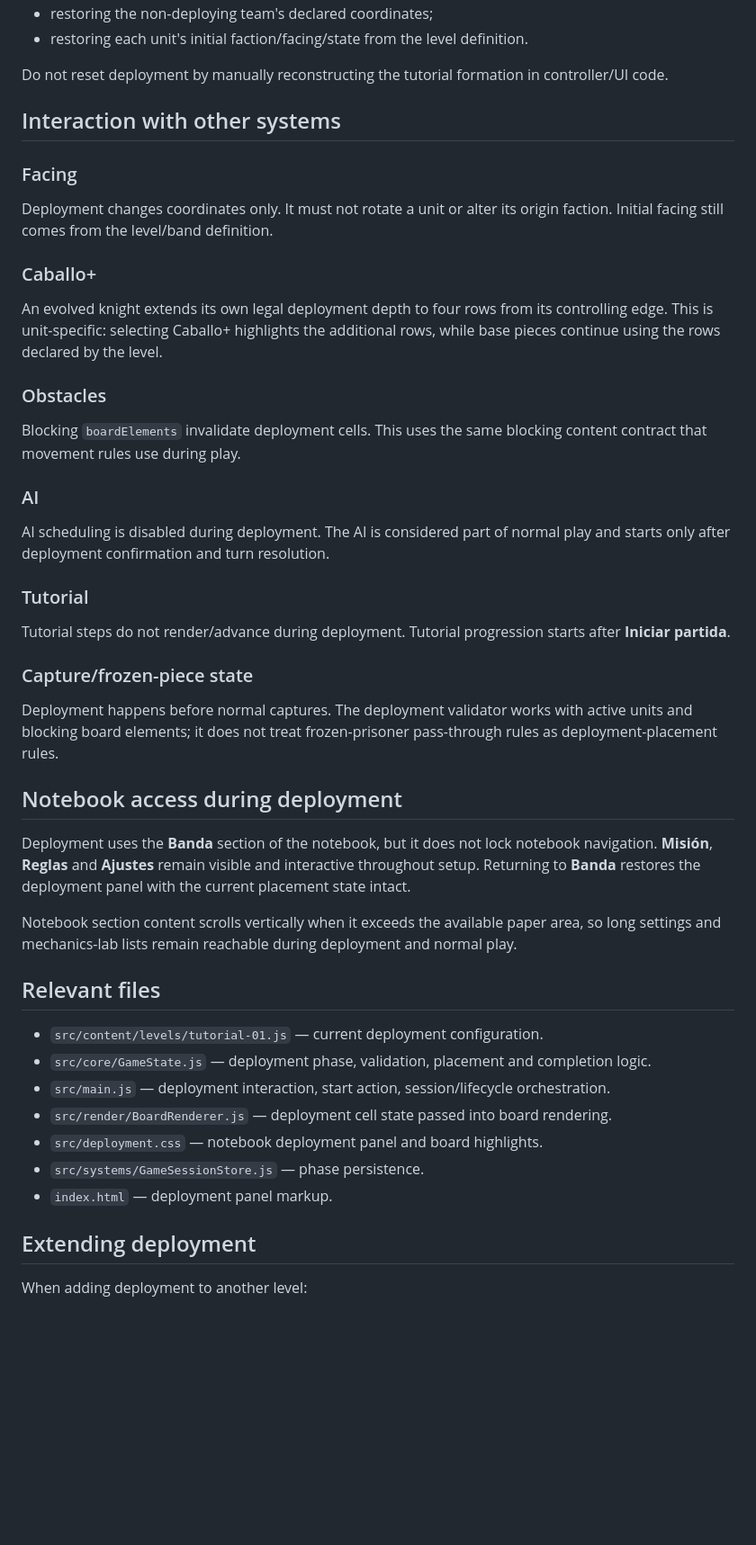
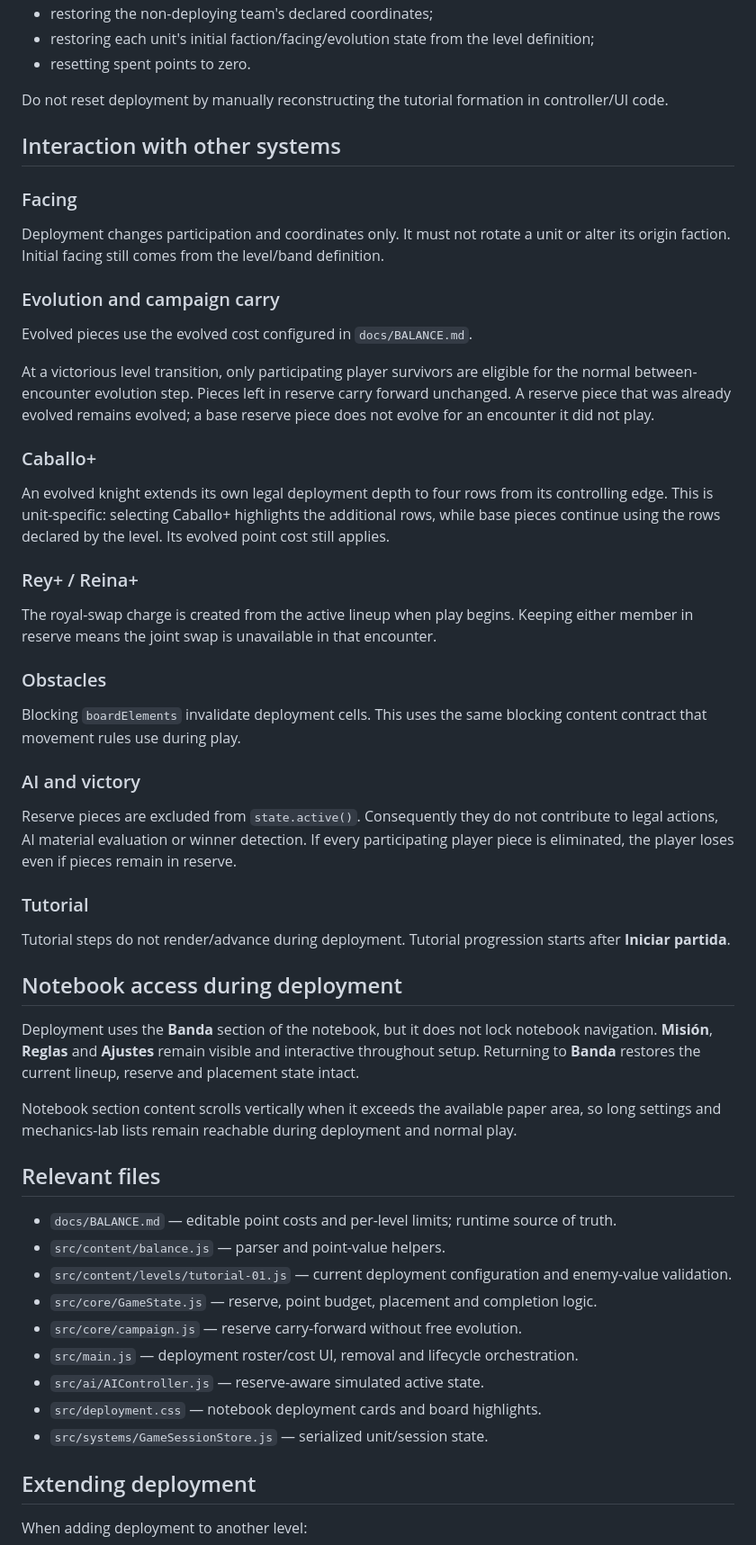
Before and after one commit to diegosdlc/Chess-Project, a Markdown page: docs/DEPLOYMENT.md, the part around one of its changes. Shown at 90% size. GitHub-like rendering; blank space fills up the shorter version.

```diff
--- a/docs/DEPLOYMENT.md
+++ b/docs/DEPLOYMENT.md
@@ -97,5 +124,6 @@ Resetting the level rebuilds state from the active level definition. For a level
 - restoring the non-deploying team's declared coordinates;
-- restoring each unit's initial faction/facing/state from the level definition.
+- restoring each unit's initial faction/facing/evolution state from the level definition;
+- resetting spent points to zero.
 
 Do not reset deployment by manually reconstructing the tutorial formation in controller/UI code.
 
@@ -103,43 +131,51 @@ Do not reset deployment by manually reconstructing the tutorial formation in con
 
 ### Facing
 
-Deployment changes coordinates only. It must not rotate a unit or alter its origin faction. Initial facing still comes from the level/band definition.
+Deployment changes participation and coordinates only. It must not rotate a unit or alter its origin faction. Initial facing still comes from the level/band definition.
+
+### Evolution and campaign carry
+
+Evolved pieces use the evolved cost configured in `docs/BALANCE.md`.
+
+At a victorious level transition, only participating player survivors are eligible for the normal between-encounter evolution step. Pieces left in reserve carry forward unchanged. A reserve piece that was already evolved remains evolved; a base reserve piece does not evolve for an encounter it did not play.
 
 ### Caballo+
 
-An evolved knight extends its own legal deployment depth to four rows from its controlling edge. This is unit-specific: selecting Caballo+ highlights the additional rows, while base pieces continue using the rows declared by the level.
+An evolved knight extends its own legal deployment depth to four rows from its controlling edge. This is unit-specific: selecting Caballo+ highlights the additional rows, while base pieces continue using the rows declared by the level. Its evolved point cost still applies.
+
+### Rey+ / Reina+
+
+The royal-swap charge is created from the active lineup when play begins. Keeping either member in reserve means the joint swap is unavailable in that encounter.
 
 ### Obstacles
 
 Blocking `boardElements` invalidate deployment cells. This uses the same blocking content contract that movement rules use during play.
 
-### AI
+### AI and victory
 
-AI scheduling is disabled during deployment. The AI is considered part of normal play and starts only after deployment confirmation and turn resolution.
+Reserve pieces are excluded from `state.active()`. Consequently they do not contribute to legal actions, AI material evaluation or winner detection. If every participating player piece is eliminated, the player loses even if pieces remain in reserve.
 
 ### Tutorial
 
 Tutorial steps do not render/advance during deployment. Tutorial progression starts after **Iniciar partida**.
 
-### Capture/frozen-piece state
-
-Deployment happens before normal captures. The deployment validator works with active units and blocking board elements; it does not treat frozen-prisoner pass-through rules as deployment-placement rules.
-
 ## Notebook access during deployment
 
-Deployment uses the **Banda** section of the notebook, but it does not lock notebook navigation. **Misión**, **Reglas** and **Ajustes** remain visible and interactive throughout setup. Returning to **Banda** restores the deployment panel with the current placement state intact.
+Deployment uses the **Banda** section of the notebook, but it does not lock notebook navigation. **Misión**, **Reglas** and **Ajustes** remain visible and interactive throughout setup. Returning to **Banda** restores the current lineup, reserve and placement state intact.
 
 Notebook section content scrolls vertically when it exceeds the available paper area, so long settings and mechanics-lab lists remain reachable during deployment and normal play.
 
 ## Relevant files
 
-- `src/content/levels/tutorial-01.js` — current deployment configuration.
-- `src/core/GameState.js` — deployment phase, validation, placement and completion logic.
-- `src/main.js` — deployment interaction, start action, session/lifecycle orchestration.
-- `src/render/BoardRenderer.js` — deployment cell state passed into board rendering.
-- `src/deployment.css` — notebook deployment panel and board highlights.
-- `src/systems/GameSessionStore.js` — phase persistence.
-- `index.html` — deployment panel markup.
+- `docs/BALANCE.md` — editable point costs and per-level limits; runtime source of truth.
+- `src/content/balance.js` — parser and point-value helpers.
+- `src/content/levels/tutorial-01.js` — current deployment configuration and enemy-value validation.
+- `src/core/GameState.js` — reserve, point budget, placement and completion logic.
+- `src/core/campaign.js` — reserve carry-forward without free evolution.
+- `src/main.js` — deployment roster/cost UI, removal and lifecycle orchestration.
+- `src/ai/AIController.js` — reserve-aware simulated active state.
+- `src/deployment.css` — notebook deployment cards and board highlights.
+- `src/systems/GameSessionStore.js` — serialized unit/session state.
 
 ## Extending deployment
 
```
Also changed, not shown: other parts of docs/DEPLOYMENT.md (+57 -28 lines).
